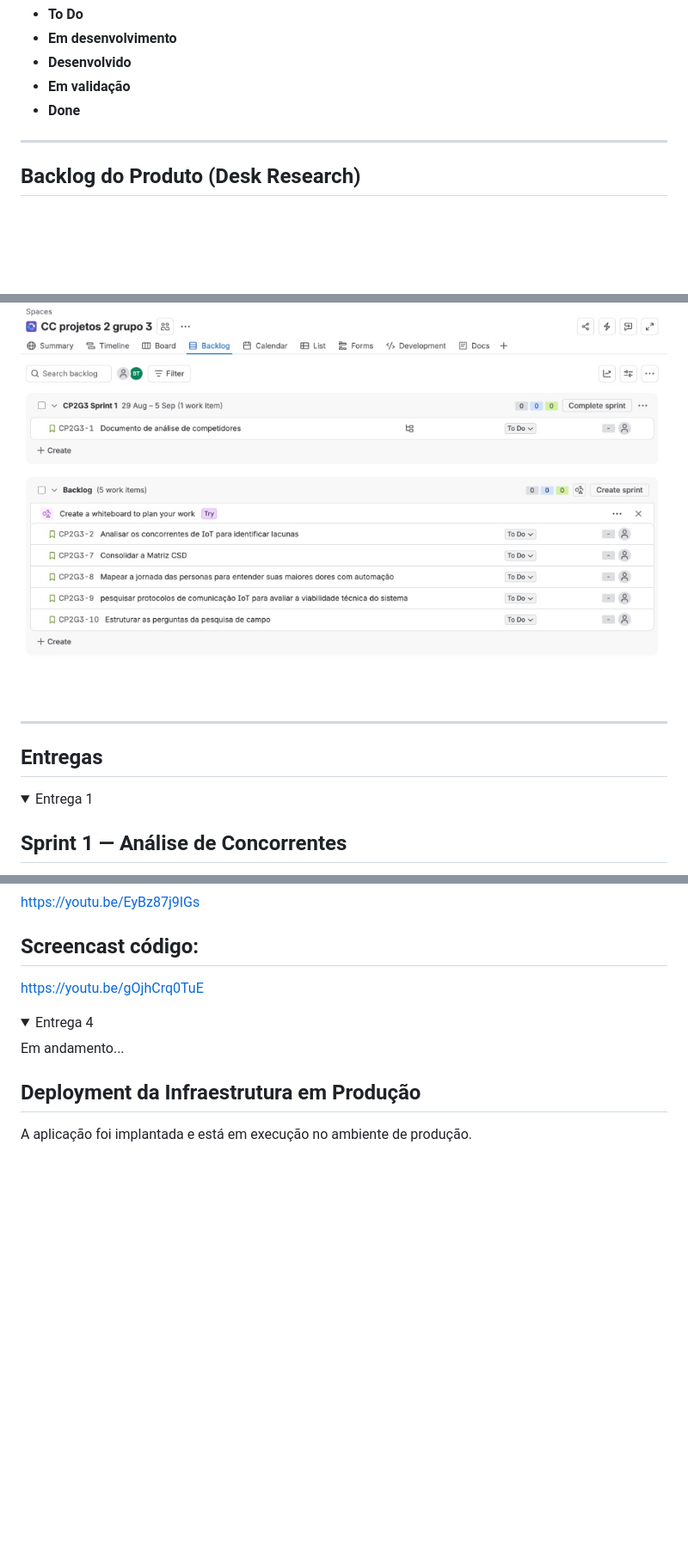
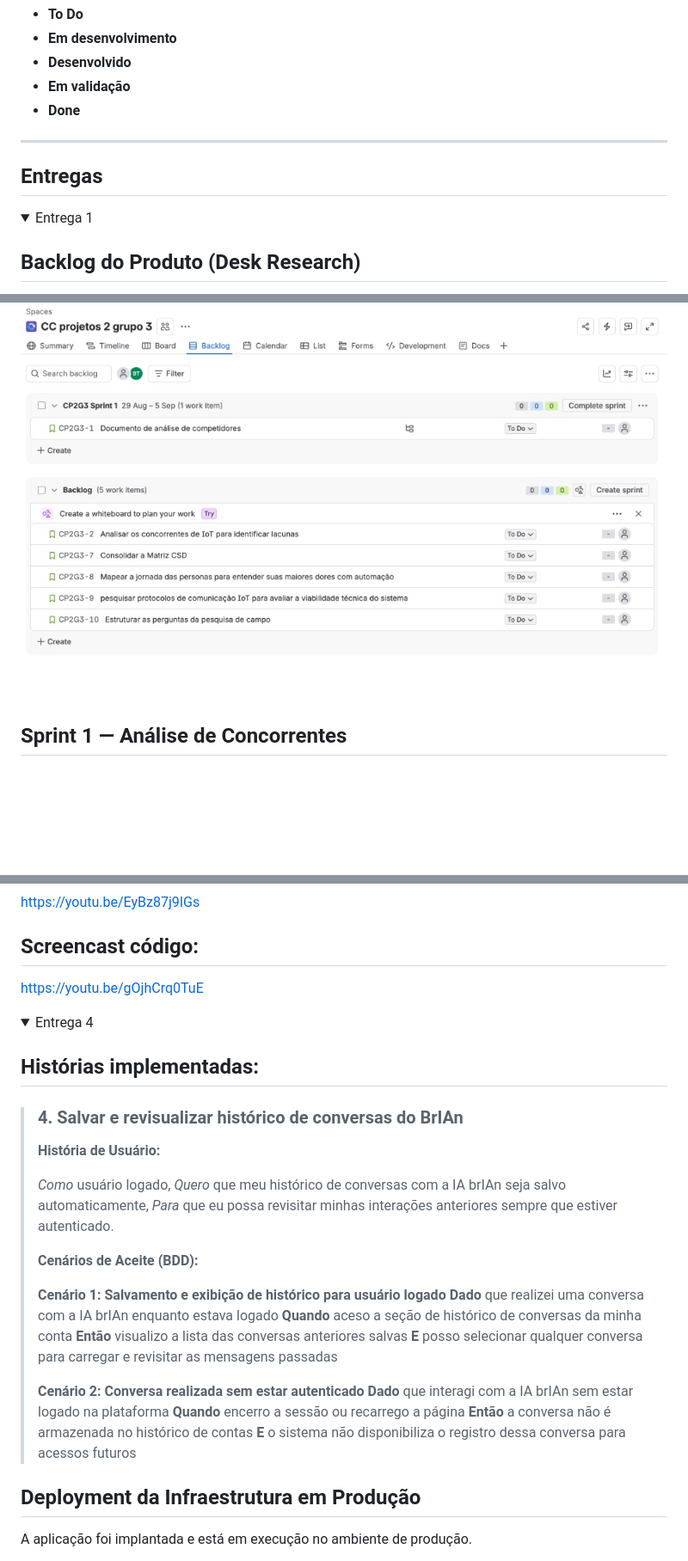
Before and after one commit to biavieiraa/django_fds, a Markdown page: README.md, 3 parts joined by grey strips. Shown at 86% size. Drawn GitHub-style; folded sections open; blank space fills up the shorter version.

Commit message:
add quarta história de usuário em quarta entrega e backlog em primeira
Removed the 'Entregas' section and added user stories for conversation history feature.

```diff
--- a/README.md
+++ b/README.md
@@ -43,6 +43,10 @@ O espaço de trabalho foi configurado no modelo Team-Managed com fluxo personali
 * **Done**
 
 ---
+## Entregas
+<details>
+
+<summary> Entrega 1 </summary>
 
 ## Backlog do Produto (Desk Research)
 
@@ -57,12 +61,6 @@ Nesta etapa inicial do projeto, registramos no Backlog as Histórias de Usuário
 
 ### Backlog
 ![Backlog do Jira](./backlog.jpeg)
-
----
-## Entregas
-<details>
-
-<summary> Entrega 1 </summary>
 
 ## Sprint 1 — Análise de Concorrentes
 
@@ -202,7 +200,27 @@ https://youtu.be/gOjhCrq0TuE
 <details>
   <summary> Entrega 4 </summary>
 
-  Em andamento...
+## Histórias implementadas:
+> ### 4. Salvar e revisualizar histórico de conversas do BrIAn
+> **História de Usuário:**
+>
+> *Como* usuário logado,
+> *Quero* que meu histórico de conversas com a IA brIAn seja salvo automaticamente,
+> *Para* que eu possa revisitar minhas interações anteriores sempre que estiver autenticado.
+>
+> **Cenários de Aceite (BDD):**
+>
+> **Cenário 1: Salvamento e exibição de histórico para usuário logado**
+> **Dado** que realizei uma conversa com a IA brIAn enquanto estava logado
+> **Quando** aceso a seção de histórico de conversas da minha conta
+> **Então** visualizo a lista das conversas anteriores salvas
+> **E** posso selecionar qualquer conversa para carregar e revisitar as mensagens passadas
+>
+> **Cenário 2: Conversa realizada sem estar autenticado**
+> **Dado** que interagi com a IA brIAn sem estar logado na plataforma
+> **Quando** encerro a sessão ou recarrego a página
+> **Então** a conversa não é armazenada no histórico de contas
+> **E** o sistema não disponibiliza o registro dessa conversa para acessos futuros
 </details>
 
 ## Deployment da Infraestrutura em Produção
```
